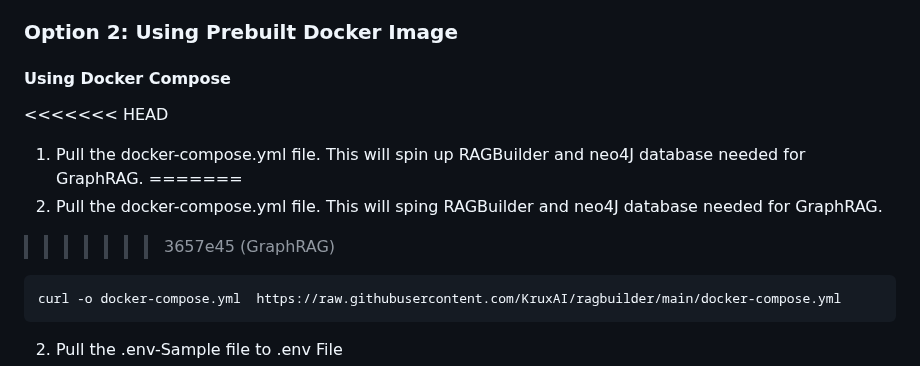
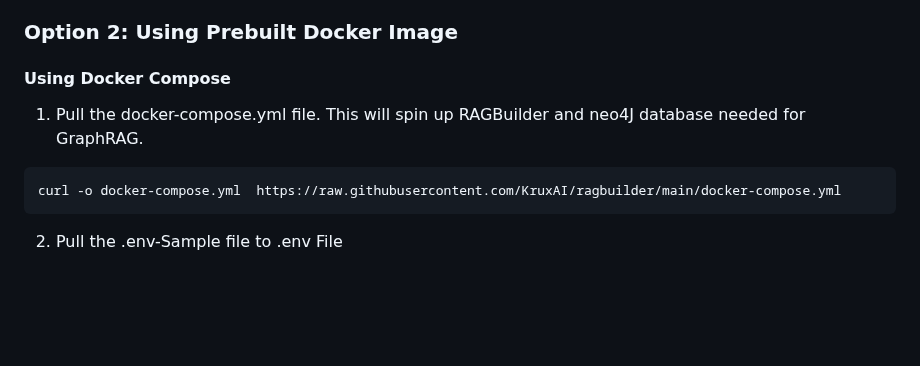
Before and after one commit to KruxAI/ragbuilder, a Markdown page: README.md, the part around the change. Drawn GitHub-style; blank space fills up the shorter version.

````diff
--- a/README.md
+++ b/README.md
@@ -69,11 +69,7 @@ This will start the Ragbuilder Uvicorn app and open the browser. If the browser
 
 ### Option 2: Using Prebuilt Docker Image
 #### Using Docker Compose
-<<<<<<< HEAD
 1. Pull the docker-compose.yml file. This will spin up RAGBuilder and neo4J database needed for GraphRAG.
-=======
-1. Pull the docker-compose.yml file. This will sping RAGBuilder and neo4J database needed for GraphRAG.
->>>>>>> 3657e45 (GraphRAG)
 
 ```
 curl -o docker-compose.yml  https://raw.githubusercontent.com/KruxAI/ragbuilder/main/docker-compose.yml
````
